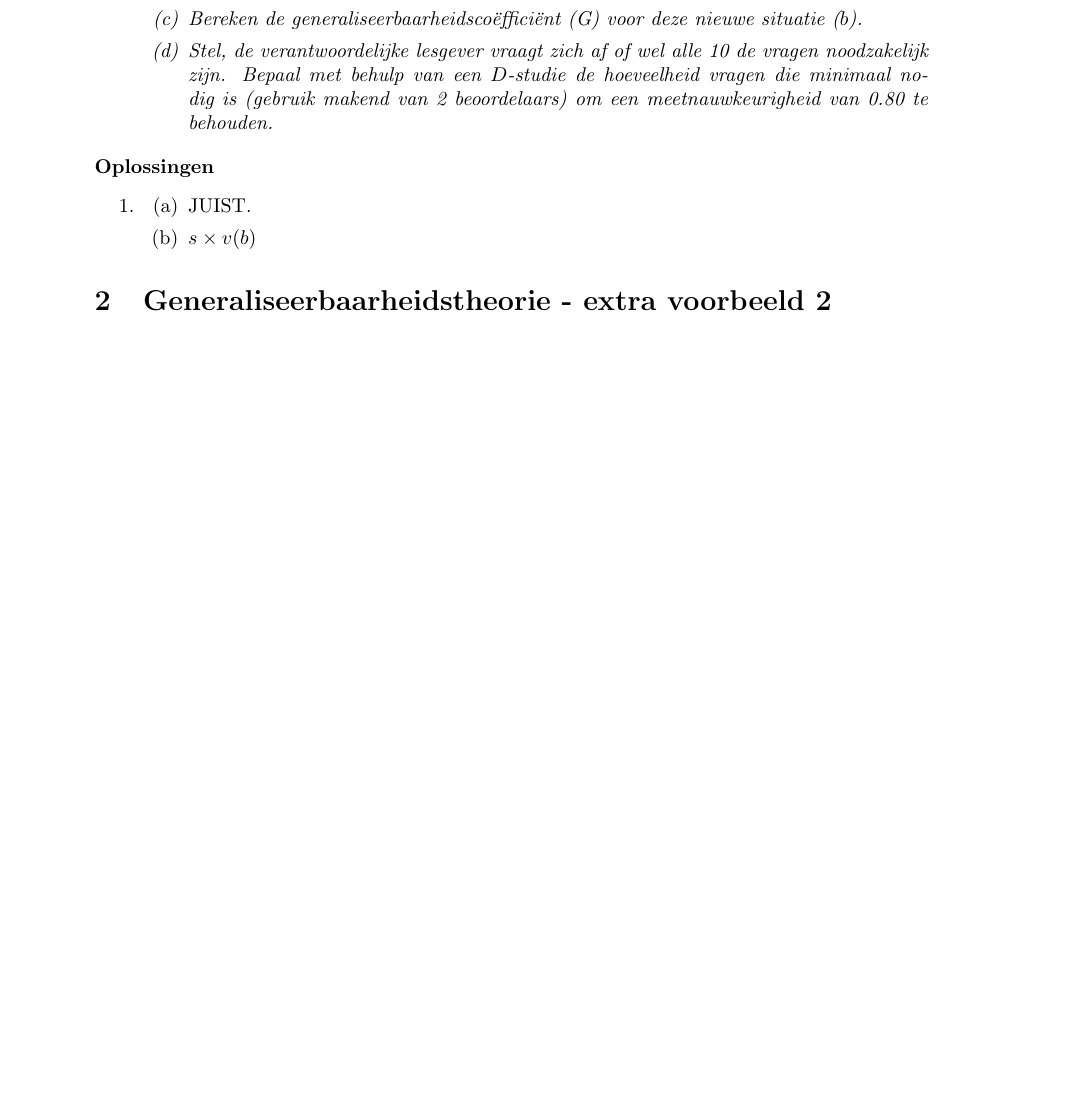
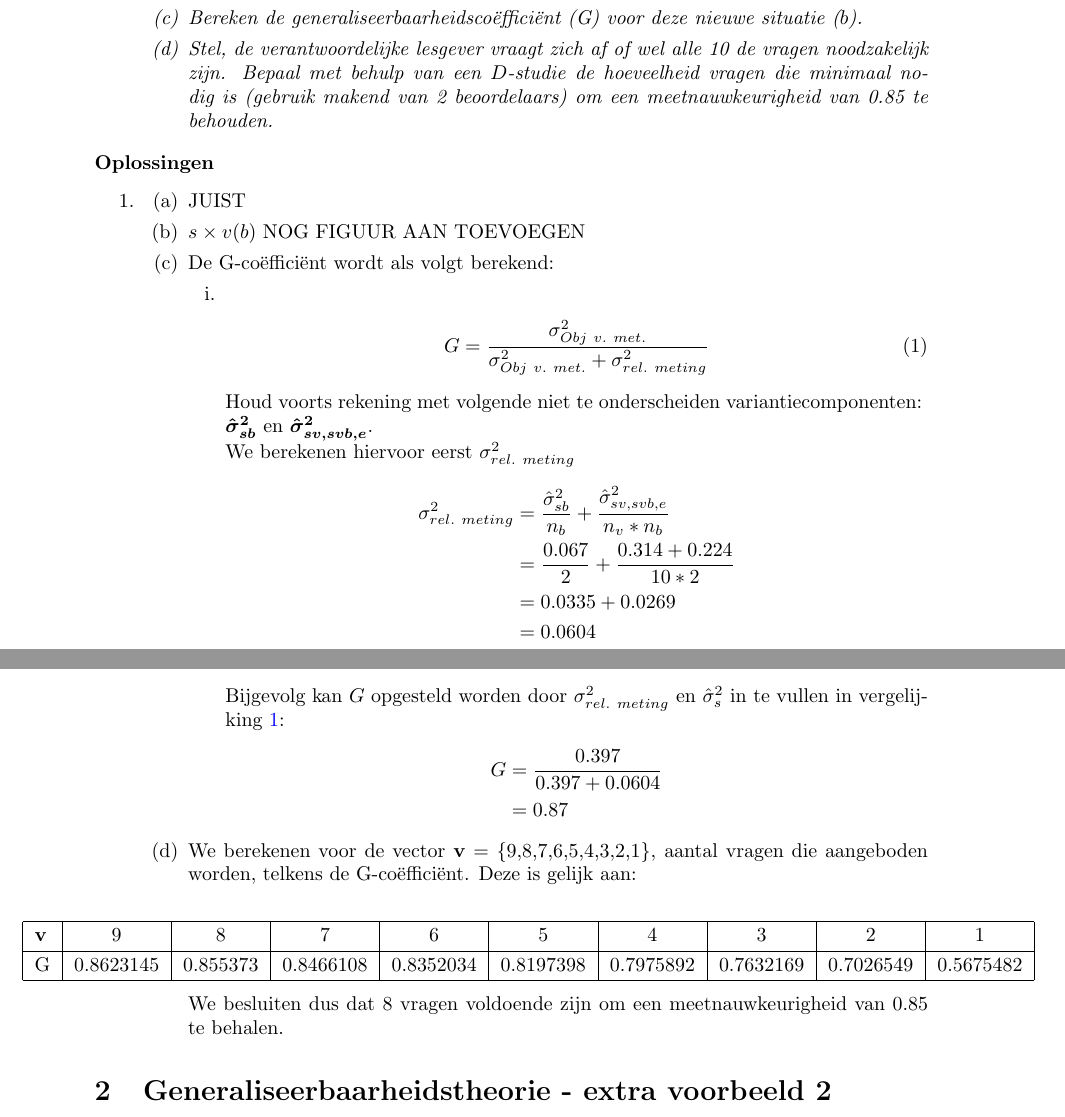
Before and after one commit to HBossier/psychometrie, a LaTeX document (GEN/gen.tex, which reads GEN/generaliseerbaarheid.tex): part of page 1 of 3 before the commit and two parts of pages 1 and 2 of 4 after it, the two joined at a grey line, cut so that both start at the same text, the shorter picture padded with empty space. The pictures show the PDF file GEN/gen.pdf that the author committed with the source.

Commit message:
Oplossingen vraag 1

```diff
--- a/GEN/generaliseerbaarheid.tex
+++ b/GEN/generaliseerbaarheid.tex
@@ -24,10 +24,12 @@ De gegevens uit de tabel kunnen gebruikt worden om volgende vragen te beantwoord
 
 \begin{enumerate}
 \item JUIST of FOUT: ``Idealiter is $ \hat{\sigma}^2_{s} $ substantieel groter dan $ \hat{\sigma}^2_{v}$"?
-\item Stel, de verantwoordelijke lesgever zou graag in volgende jaren de werklast voor de beoordelaars opsplitsen (situatie $b$). Beoordelaar 1 zou dan enkel vraag 1-5 verbeteren, terwijl beoordelaar 2 vraag 6-10 zou verbeteren. Hoe ziet ons model eruit, gebruik makende van de symbolen $s$, $v$ en $b$?
+\item Stel, de verantwoordelijke lesgever zou graag in volgende jaren de werklast voor de beoordelaars opsplitsen (situatie $b$).
+Beoordelaar 1 zou dan enkel vraag 1-5 verbeteren, terwijl beoordelaar 2 vraag 6-10 zou verbeteren.
+Hoe ziet ons model eruit, gebruik makende van de symbolen $s$, $v$ en $b$?
 \item Bereken de generaliseerbaarheidsco\"{e}ffici\"{e}nt (G) voor deze nieuwe situatie ($b$).
 
-\item Stel, de verantwoordelijke lesgever vraagt zich af of wel alle 10 de vragen noodzakelijk zijn. Bepaal met behulp van een $D$-studie de hoeveelheid vragen die minimaal nodig is (gebruik makend van 2 beoordelaars) om een meetnauwkeurigheid van 0.80 te behouden.
+\item Stel, de verantwoordelijke lesgever vraagt zich af of wel alle 10 de vragen noodzakelijk zijn. Bepaal met behulp van een $D$-studie de hoeveelheid vragen die minimaal nodig is (gebruik makend van 2 beoordelaars) om een meetnauwkeurigheid van 0.85 te behouden.
 
 
 \end{enumerate}
@@ -41,12 +43,42 @@ De gegevens uit de tabel kunnen gebruikt worden om volgende vragen te beantwoord
 
 \item
 \begin{enumerate}
-\item JUIST.
-\item $s \times v(b)$
+\item JUIST
+\item $s \times v(b)$ NOG FIGUUR AAN TOEVOEGEN
+\item De G-co\"{e}ffici\"{e}nt wordt als volgt berekend:
+\begin{enumerate}
+	% G-coefficient
+	\item
+	\begin{align}
+		G &=\dfrac{\sigma^2_{Obj~v.~met.}}{\sigma^2_{Obj~v.~met.}+ \sigma^2_{rel.~meting}} \label{eq.G1}
+	\end{align}
+	Houd voorts rekening met volgende niet te onderscheiden variantiecomponenten:~ \\
+	$ \bm{\hat{\sigma}^2_{sb}} $~en~$\bm{\hat{\sigma}^2_{sv, svb, e} }$.\\
+  We berekenen hiervoor eerst $\sigma^2_{rel.~meting}$
+  \begin{align*}
+    \sigma^2_{rel.~meting} 	&=  \dfrac{\hat{\sigma}^2_{sb}}{n_b} + \dfrac{\hat{\sigma}^2_{sv,svb,e}}{n_v*n_b} \\
+                &=  \dfrac{{0.067}}{2} + \dfrac{{0.314 + 0.224}}{10*2}\\
+                &= 0.0335 + 0.0269 \\
+                &= 0.0604
+  \end{align*}
+  Bijgevolg kan $G$ opgesteld worden door $\sigma^2_{rel.~meting}$ en $\hat{\sigma}^2_{s}$ in te vullen in vergelijking \ref{eq.G1}:
+  \begin{align*}
+    G 	&=\dfrac{0.397}{0.397 + 0.0604}\\
+      &=0.87
+  \end{align*}
+\end{enumerate}
+\item We berekenen voor de vector \textbf{v} = \{9,8,7,6,5,4,3,2,1\}, aantal vragen die aangeboden worden, telkens de G-co\"{e}ffici\"{e}nt. Deze is gelijk aan:
 
+\begin{center}
+\renewcommand{\arraystretch}{1.2}
+\hspace*{-3 cm}
+\begin{tabular}{|l|c|c|c|c|c|c|c|c|c|} \hline
+ \textbf{v} & $ 9 $ & $ 8 $& $ 7 $ & $ 6 $ & $ 5 $ & $ 4 $ & $ 3 $ & $ 2 $ & $ 1 $ \\ \hline
+G  & 0.$8623145$ & $0.855373$ & $0.8466108$ & $0.8352034$ & $0.8197398$ & $0.7975892$ & $0.7632169$ & $0.7026549$ & $0.5675482$ \\ \hline
+\end{tabular}
+\end{center}
+We besluiten dus dat 8 vragen voldoende zijn om een meetnauwkeurigheid van 0.85 te behalen.
 \end{enumerate}
-
-
 \end{enumerate}
 }
 
```
Also changed, not shown: GEN/gen.pdf, 4 other files.
